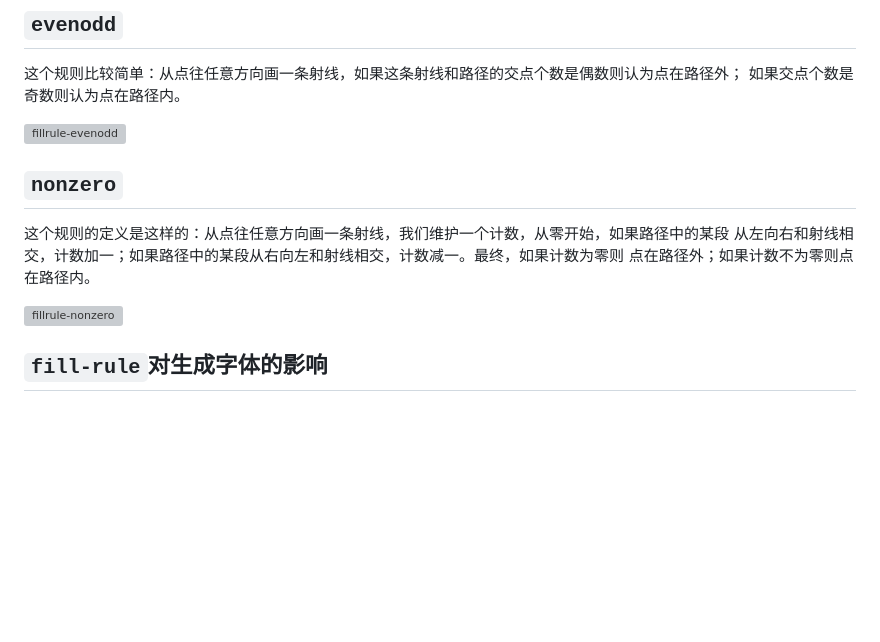
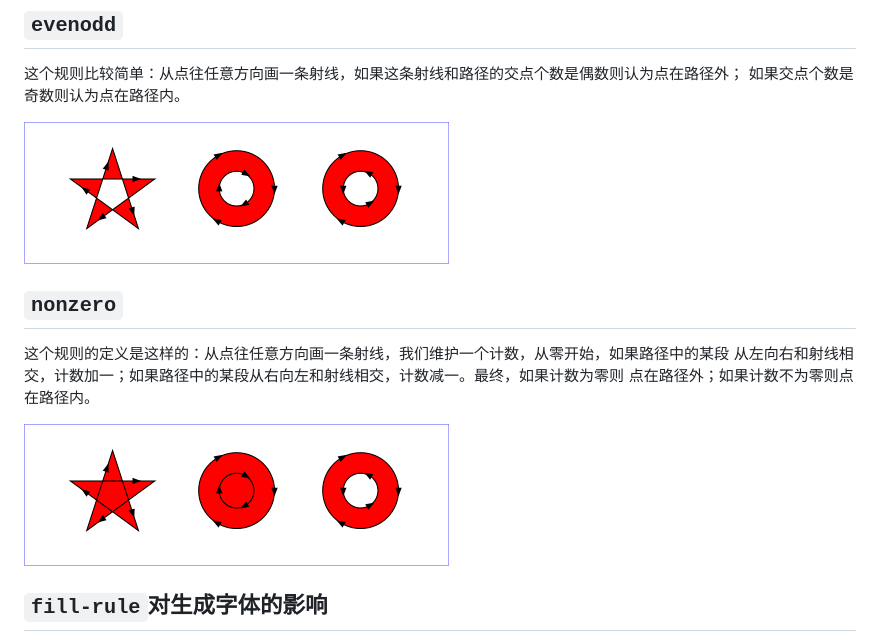
Before and after one commit to zent-contrib/iconfount, a Markdown page: doc/contour-direction.md, the part around the change. GitHub-like rendering; pictures changed too: doc/img/fillrule-evenodd.png (added), doc/img/fillrule-nonzero.png (added); blank space fills up the shorter version; grey boxes are pictures that could not be loaded.

Commit message:
doc: replace svg with png

```diff
--- a/doc/contour-direction.md
+++ b/doc/contour-direction.md
@@ -25,7 +25,7 @@ SVG支持的基础图形包括，矩形(`<rect>`)、圆(`<circle>`)、椭圆(`<e
 这个规则比较简单：从点往任意方向画一条射线，如果这条射线和路径的交点个数是偶数则认为点在路径外；
 如果交点个数是奇数则认为点在路径内。
 
-![fillrule-evenodd](img/fillrule-evenodd.svg)
+![fillrule-evenodd](img/fillrule-evenodd.png)
 
 ## `nonzero`
 
@@ -33,7 +33,7 @@ SVG支持的基础图形包括，矩形(`<rect>`)、圆(`<circle>`)、椭圆(`<e
 从左向右和射线相交，计数加一；如果路径中的某段从右向左和射线相交，计数减一。最终，如果计数为零则
 点在路径外；如果计数不为零则点在路径内。
 
-![fillrule-nonzero](img/fillrule-nonzero.svg)
+![fillrule-nonzero](img/fillrule-nonzero.png)
 
 ## `fill-rule`对生成字体的影响
 
```
Also changed, not shown: 2 other files.
